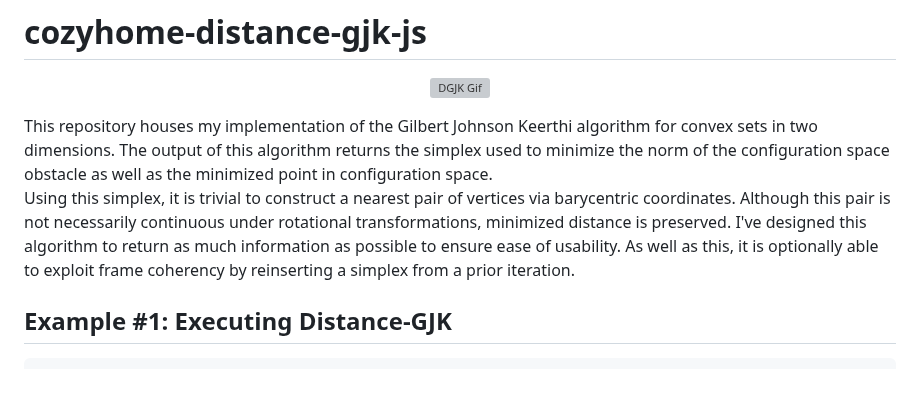
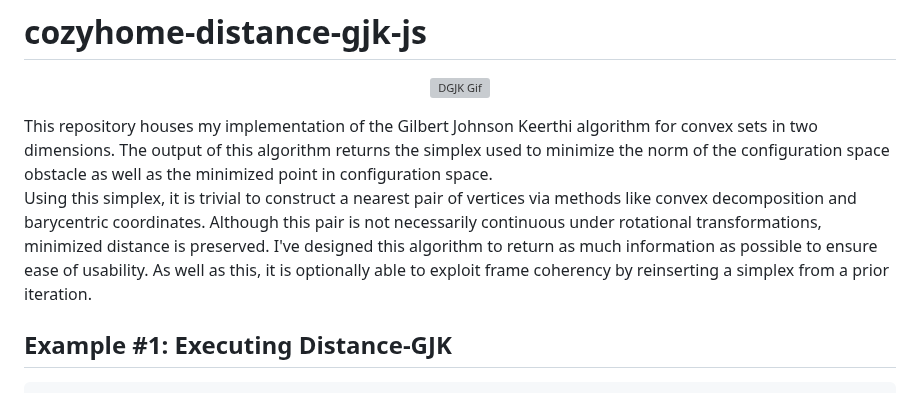
Before and after one commit to CozyHome/cozyhome-distance-gjk-js, a Markdown page: README.md, the part around the change. GitHub-like rendering; grey boxes are pictures that could not be loaded.

Commit message:
Clarification

````diff
--- a/README.md
+++ b/README.md
@@ -4,7 +4,7 @@
 </p>
 This repository houses my implementation of the Gilbert Johnson Keerthi algorithm for convex sets in two dimensions. The output of this algorithm returns the simplex used to minimize the norm of the configuration space obstacle as well as the minimized point in configuration space.
 
-Using this simplex, it is trivial to construct a nearest pair of vertices via barycentric coordinates. Although this pair is not necessarily continuous under rotational transformations, minimized distance is preserved. I've designed this algorithm to return as much information as possible to ensure ease of usability. As well as this, it is optionally able to exploit frame coherency by reinserting a simplex from a prior iteration.
+Using this simplex, it is trivial to construct a nearest pair of vertices via methods like convex decomposition and barycentric coordinates. Although this pair is not necessarily continuous under rotational transformations, minimized distance is preserved. I've designed this algorithm to return as much information as possible to ensure ease of usability. As well as this, it is optionally able to exploit frame coherency by reinserting a simplex from a prior iteration.
 
 ## Example #1: Executing Distance-GJK
 ```js
````
